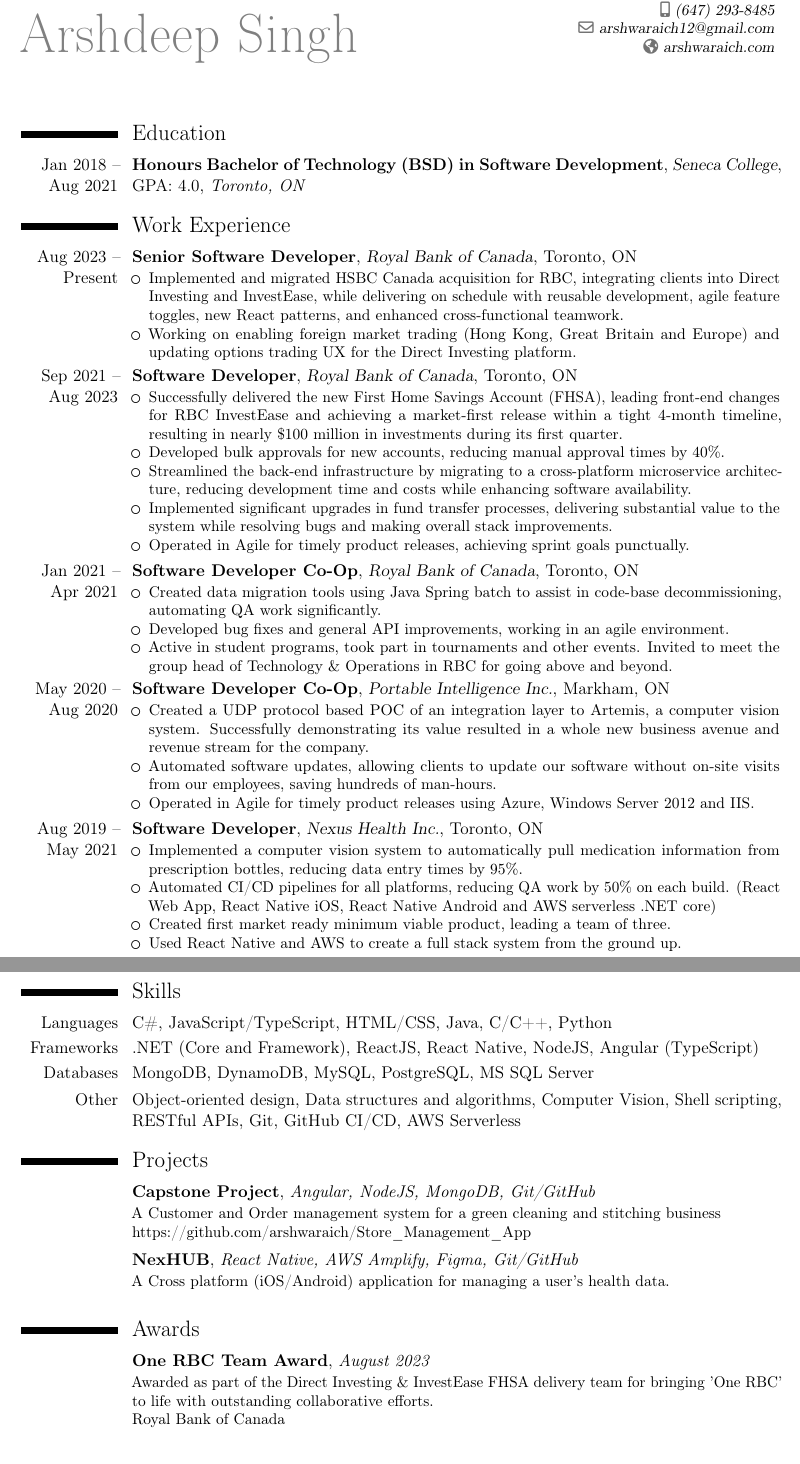
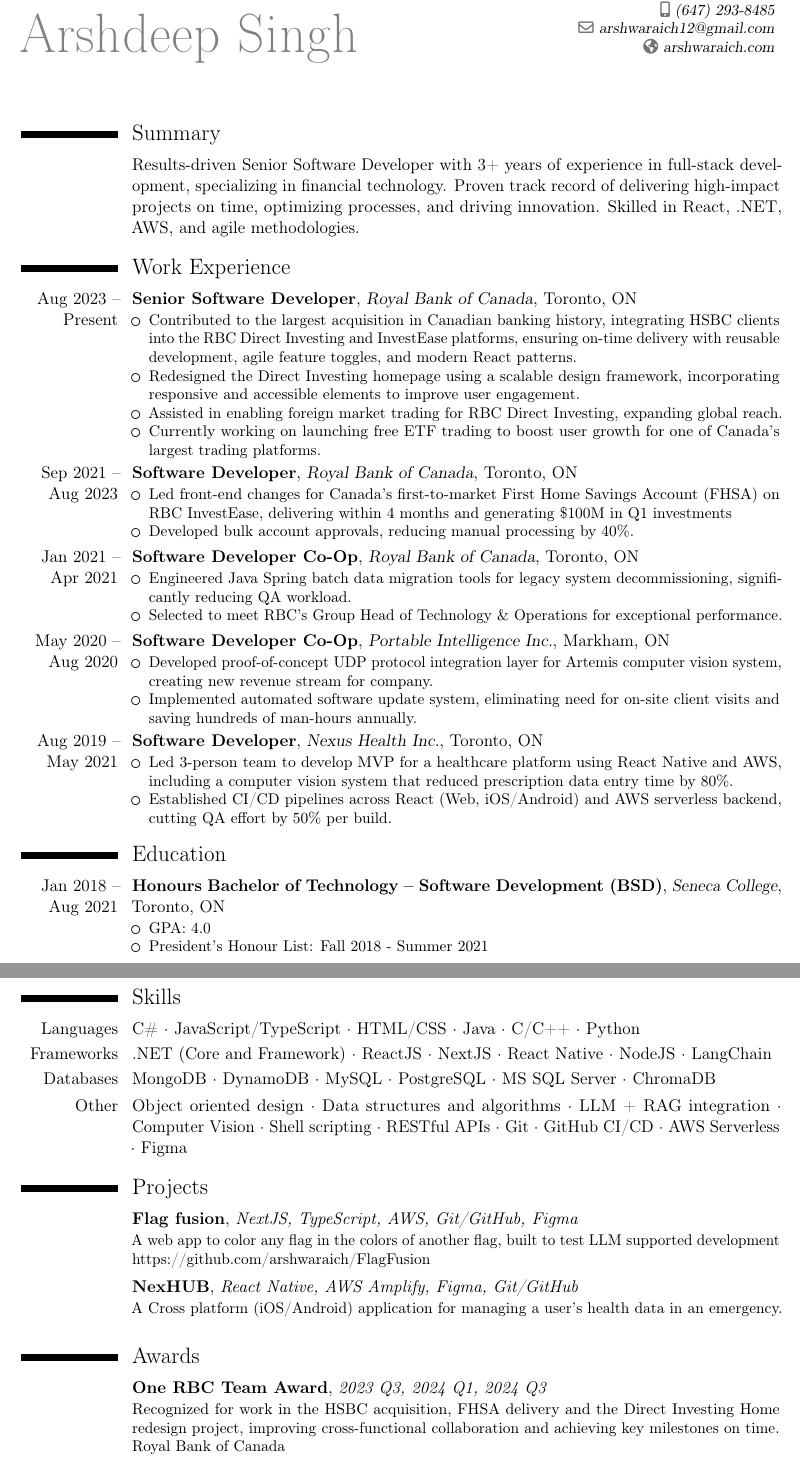
Before and after one commit to arshwaraich/Resume, a LaTeX CV (LaTeX/resume.tex): two parts of pages 1 and 2 of 2, joined at a grey line, cut so that both start at the same text. Compiled offline with pdfLaTeX.

Commit message:
Updated resume

```diff
--- a/LaTeX/resume.tex
+++ b/LaTeX/resume.tex
@@ -16,15 +16,9 @@
     \begin{document}
 \makecvtitle
 
+\section{Summary}
+\cvitem{}{Results-driven Senior Software Developer with 3+ years of experience in full-stack development, specializing in financial technology. Proven track record of delivering high-impact projects on time, optimizing processes, and driving innovation. Skilled in React, .NET, AWS, and agile methodologies.}
 
-\section{Education}
-\cventry
-{Jan 2018 -- Aug 2021}
-{Honours Bachelor of Technology (BSD) in Software Development}
-{Seneca College}
-{GPA: 4.0}
-{\textit{Toronto, ON}}
-{}
 \section{Work Experience}
 \cventry
 {Aug 2023 -- Present}
@@ -33,8 +27,10 @@
 {Toronto, ON}
 {}
 {\begin{itemize}%
-	\item Implemented and migrated HSBC Canada acquisition for RBC, integrating clients into Direct Investing and InvestEase, while delivering on schedule with reusable development, agile feature toggles, new React patterns, and enhanced cross-functional teamwork.
-	\item Working on enabling foreign market trading (Hong Kong, Great Britain and Europe) and updating options trading UX for the Direct Investing platform.
+	\item Contributed to the largest acquisition in Canadian banking history, integrating HSBC clients into the RBC Direct Investing and InvestEase platforms, ensuring on-time delivery with reusable development, agile feature toggles, and modern React patterns.
+	\item Redesigned the Direct Investing homepage using a scalable design framework, incorporating responsive and accessible elements to improve user engagement.
+	\item Assisted in enabling foreign market trading for RBC Direct Investing, expanding global reach.
+	\item Currently working on launching free ETF trading to boost user growth for one of Canada’s largest trading platforms.
 	\end{itemize}}
 \cventry
 {Sep 2021 -- Aug 2023}
@@ -43,11 +39,8 @@
 {Toronto, ON}
 {}
 {\begin{itemize}%
-	\item Successfully delivered the new First Home Savings Account (FHSA), leading front-end changes for RBC InvestEase and achieving a market-first release within a tight 4-month timeline, resulting in nearly \$100 million in investments during its first quarter.
-	\item Developed bulk approvals for new accounts, reducing manual approval times by 40\%.
-	\item Streamlined the back-end infrastructure by migrating to a cross-platform microservice architecture, reducing development time and costs while enhancing software availability.
-	\item Implemented significant upgrades in fund transfer processes, delivering substantial value to the system while resolving bugs and making overall stack improvements.
-	\item Operated in Agile for timely product releases, achieving sprint goals punctually.
+	\item Led front-end changes for Canada's first-to-market First Home Savings Account (FHSA) on RBC InvestEase, delivering within 4 months and generating \$100M in Q1 investments
+	\item Developed bulk account approvals, reducing manual processing by 40\%.
 	\end{itemize}}
 \cventry
 {Jan 2021 -- Apr 2021}
@@ -56,9 +49,8 @@
 {Toronto, ON}
 {}
 {\begin{itemize}%
-	\item Created data migration tools using Java Spring batch to assist in code-base decommissioning, automating QA work significantly.
-	\item Developed bug fixes and general API improvements, working in an agile environment.
-	\item Active in student programs, took part in tournaments and other events. Invited to meet the group head of Technology \& Operations in RBC for going above and beyond.
+	\item Engineered Java Spring batch data migration tools for legacy system decommissioning, significantly reducing QA workload.
+	\item Selected to meet RBC's Group Head of Technology \& Operations for exceptional performance.
 	\end{itemize}}
 \cventry
 {May 2020 -- Aug 2020}
@@ -67,9 +59,8 @@
 {Markham, ON}
 {}
 {\begin{itemize}%
-	\item Created a UDP protocol based POC of an integration layer to Artemis, a computer vision system. Successfully demonstrating its value resulted in a whole new business avenue and revenue stream for the company.
-	\item Automated software updates, allowing clients to update our software without on-site visits from our employees, saving hundreds of man-hours.
-	\item Operated in Agile for timely product releases using Azure, Windows Server 2012 and IIS.
+	\item Developed proof-of-concept UDP protocol integration layer for Artemis computer vision system, creating new revenue stream for company.
+	\item Implemented automated software update system, eliminating need for on-site client visits and saving hundreds of man-hours annually.
 	\end{itemize}}
 \cventry
 {Aug 2019 -- May 2021}
@@ -78,24 +69,32 @@
 {Toronto, ON}
 {}
 {\begin{itemize}%
-    \item Implemented a computer vision system to automatically pull medication information from prescription bottles, reducing data entry times by 95\%.
-    \item Automated CI/CD pipelines for all platforms, reducing QA work by 50\% on each build. (React Web App, React Native iOS, React Native Android and AWS serverless .NET core)
-	\item Created first market ready minimum viable product, leading a team of three.
-	\item Used React Native and AWS to create a full stack system from the ground up.
+	\item Led 3-person team to develop MVP for a healthcare platform using React Native and AWS, including a computer vision system that reduced prescription data entry time by 80\%.
+    \item Established CI/CD pipelines across React (Web, iOS/Android) and AWS serverless backend, cutting QA effort by 50\% per build.
 	\end{itemize}}
+
+\section{Education}
+\cventry
+{Jan 2018 -- Aug 2021}
+{Honours Bachelor of Technology – Software Development (BSD)}{Seneca College}{Toronto, ON}{}
+{\begin{itemize}%
+	\item GPA: 4.0
+	\item President's Honour List: Fall 2018 - Summer 2021
+	\end{itemize}}
+
 \section{Skills}
-\cvitem{Languages}{C\#, JavaScript/TypeScript, HTML/CSS, Java, C/C++, Python}
-\cvitem{Frameworks}{.NET (Core and Framework), ReactJS, React Native, NodeJS, Angular (TypeScript)}
-\cvitem{Databases}{MongoDB, DynamoDB, MySQL, PostgreSQL, MS SQL Server}
-\cvitem{Other}{Object-oriented design, Data structures and algorithms, Computer Vision, Shell scripting, RESTful APIs, Git, GitHub CI/CD, AWS Serverless}
+\cvitem{Languages}{C\# · JavaScript/TypeScript · HTML/CSS · Java · C/C++ · Python}
+\cvitem{Frameworks}{.NET (Core and Framework) · ReactJS · NextJS · React Native · NodeJS · LangChain}
+\cvitem{Databases}{MongoDB · DynamoDB · MySQL · PostgreSQL · MS SQL Server · ChromaDB}
+\cvitem{Other}{Object oriented design · Data structures and algorithms · LLM + RAG integration · Computer Vision · Shell scripting · RESTful APIs · Git · GitHub CI/CD · AWS Serverless · Figma}
 \section{Projects}
 \cventry
 {}
-{Capstone Project}
+{Flag fusion}
 {}
-{\textit{Angular, NodeJS, MongoDB, Git/GitHub}}
+{\textit{NextJS, TypeScript, AWS, Git/GitHub, Figma}}
 {}
-{A Customer and Order management system for a green cleaning and stitching business\\https://github.com/arshwaraich/Store\_Management\_App}
+{A web app to color any flag in the colors of another flag, built to test LLM supported development\\https://github.com/arshwaraich/FlagFusion}
 \vspace{1mm}
 \cventry
 {}
@@ -103,13 +102,13 @@
 {}
 {\textit{React Native, AWS Amplify, Figma, Git/GitHub}}
 {}
-{A Cross platform (iOS/Android) application for managing a user's health data.}
+{A Cross platform (iOS/Android) application for managing a user's health data in an emergency.}
 \vspace{1mm}
 \section{Awards}
 \cventry
 {}
 {One RBC Team Award}
 {}
-{\textit{August 2023}}
+{\textit{2023 Q3, 2024 Q1, 2024 Q3}}
 {}
-{Awarded as part of the Direct Investing \& InvestEase FHSA delivery team for bringing 'One RBC' to life with outstanding collaborative efforts.\\Royal Bank of Canada}
+{Recognized for work in the HSBC acquisition, FHSA delivery and the Direct Investing Home redesign project, improving cross-functional collaboration and achieving key milestones on time.\\Royal Bank of Canada}
```
Also changed, not shown: README.md, resume.pdf, LaTeX/resume.tex (12 more changed lines).
